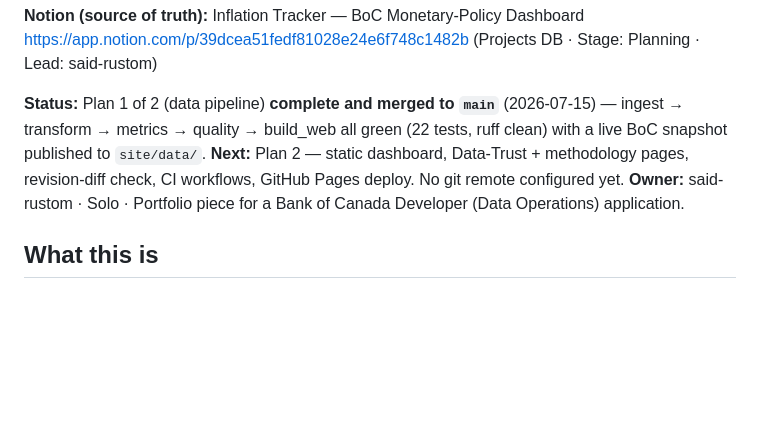
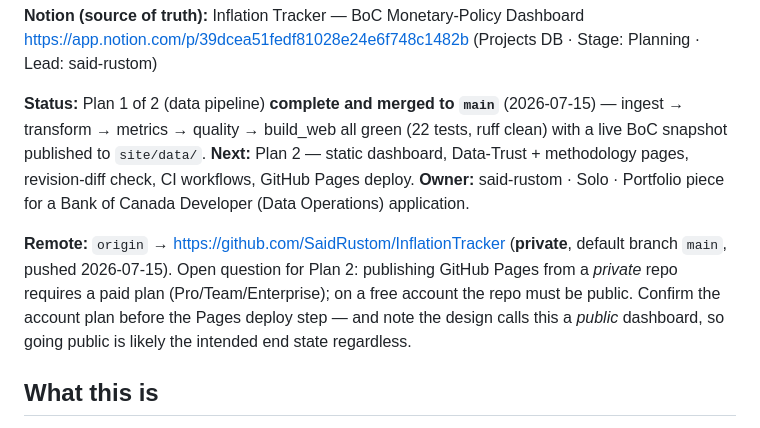
Before and after one commit to SaidRustom/InflationTracker, a Markdown page: CLAUDE.md, the part around the change. GitHub-like rendering; blank space fills up the shorter version.

Commit message:
docs: record GitHub remote; flag Pages-vs-private for Plan 2
Private repo created at SaidRustom/InflationTracker and pushed, which
clears the Plan 2 blocker that no git remote was configured.

Pages cannot publish from a private repo on a free plan, so note the
decision (go public vs upgrade) ahead of the deploy step.

Co-Authored-By: Claude Opus 4.8 (1M context) <noreply@anthropic.com>

```diff
--- a/CLAUDE.md
+++ b/CLAUDE.md
@@ -11,8 +11,14 @@ https://app.notion.com/p/39dcea51fedf81028e24e6f748c1482b
 **Status:** Plan 1 of 2 (data pipeline) **complete and merged to `main`** (2026-07-15) — ingest →
 transform → metrics → quality → build_web all green (22 tests, ruff clean) with a live BoC snapshot
 published to `site/data/`. **Next:** Plan 2 — static dashboard, Data-Trust + methodology pages,
-revision-diff check, CI workflows, GitHub Pages deploy. No git remote configured yet.
+revision-diff check, CI workflows, GitHub Pages deploy.
 **Owner:** said-rustom · Solo · Portfolio piece for a Bank of Canada Developer (Data Operations) application.
+
+**Remote:** `origin` → https://github.com/SaidRustom/InflationTracker (**private**, default branch
+`main`, pushed 2026-07-15). Open question for Plan 2: publishing GitHub Pages from a *private* repo
+requires a paid plan (Pro/Team/Enterprise); on a free account the repo must be public. Confirm the
+account plan before the Pages deploy step — and note the design calls this a *public* dashboard, so
+going public is likely the intended end state regardless.
 
 ## What this is
 A free, public web dashboard on the **Bank of Canada Valet API** visualizing the **monetary-policy
```
